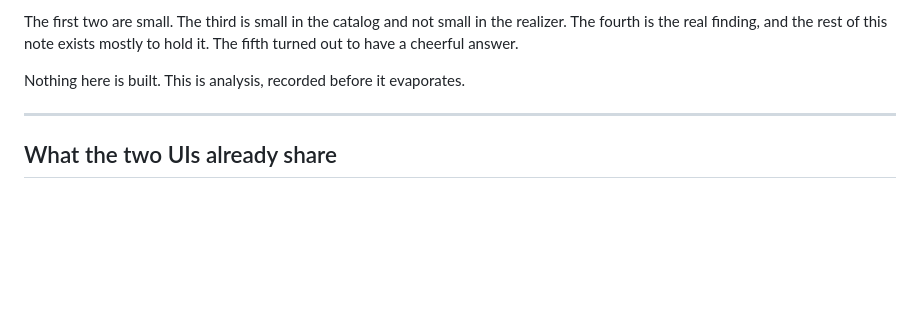
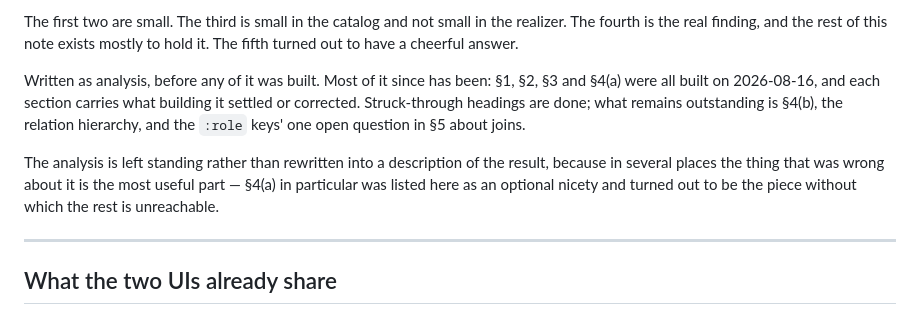
Before and after one commit to bruceseely/cgraph, a Markdown page: notes/type-editor-integration.md, the part around the change. Drawn GitHub-style; blank space fills up the shorter version.

Commit message:
notes: the header no longer claims nothing is built
It said "Nothing here is built" and four of five sections now are. Says what is
done and what is outstanding instead, and why the analysis is left standing
rather than rewritten into a description of the result: in several places what
it got wrong is the useful part, §4(a) most of all — listed as an optional
nicety, and in fact the piece without which the rest is unreachable.

Co-Authored-By: Claude Opus 5 <noreply@anthropic.com>

```diff
--- a/notes/type-editor-integration.md
+++ b/notes/type-editor-integration.md
@@ -15,7 +15,16 @@ The first two are small. The third is small in the catalog and not small in
 the realizer. The fourth is the real finding, and the rest of this note exists
 mostly to hold it. The fifth turned out to have a cheerful answer.
 
-Nothing here is built. This is analysis, recorded before it evaporates.
+Written as analysis, before any of it was built. Most of it since has been:
+§1, §2, §3 and §4(a) were all built on 2026-08-16, and each section carries what
+building it settled or corrected. Struck-through headings are done; what remains
+outstanding is §4(b), the relation hierarchy, and the `:role` keys' one open
+question in §5 about joins.
+
+The analysis is left standing rather than rewritten into a description of the
+result, because in several places the thing that was wrong about it is the most
+useful part — §4(a) in particular was listed here as an optional nicety and
+turned out to be the piece without which the rest is unreachable.
 
 ---
 
```
